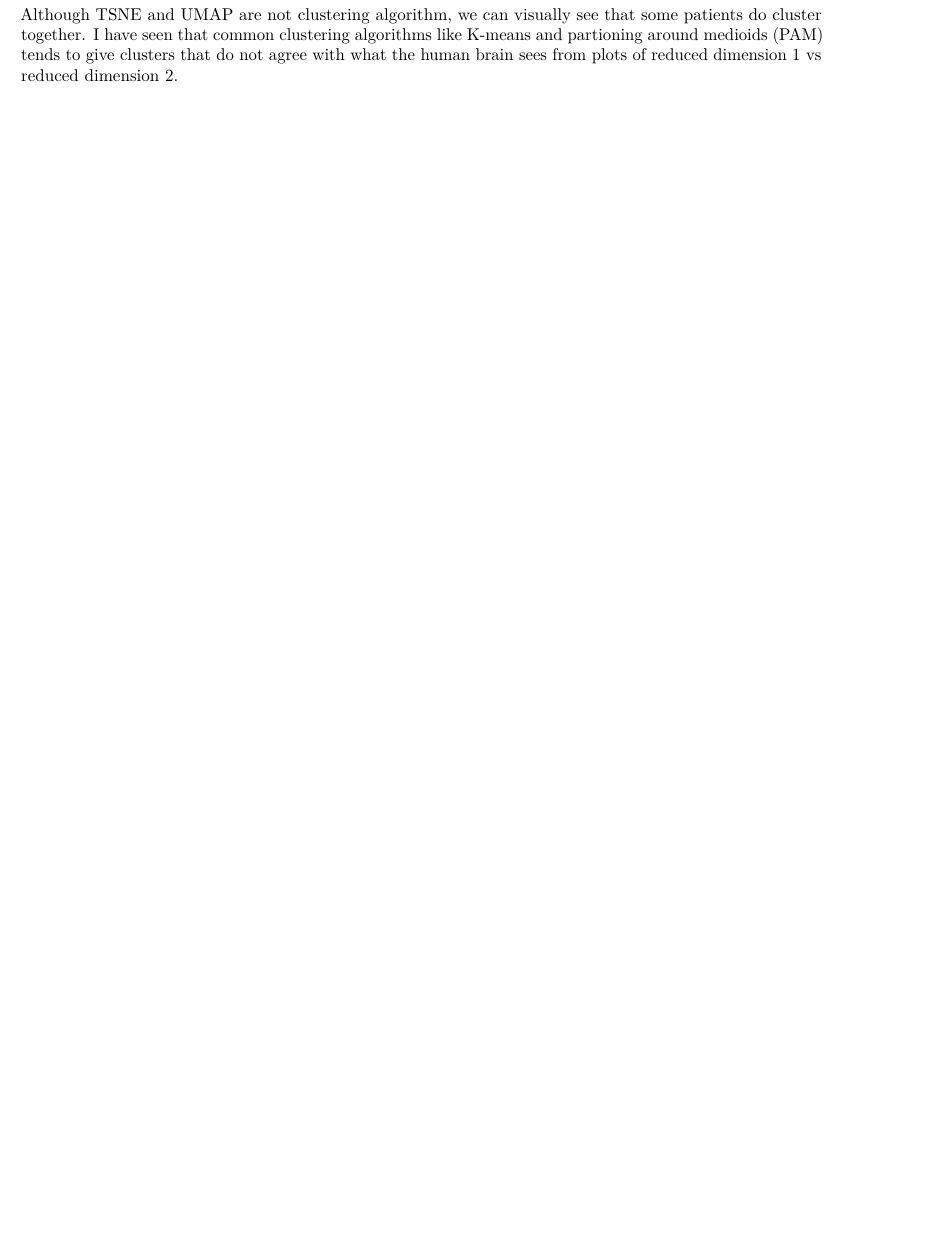
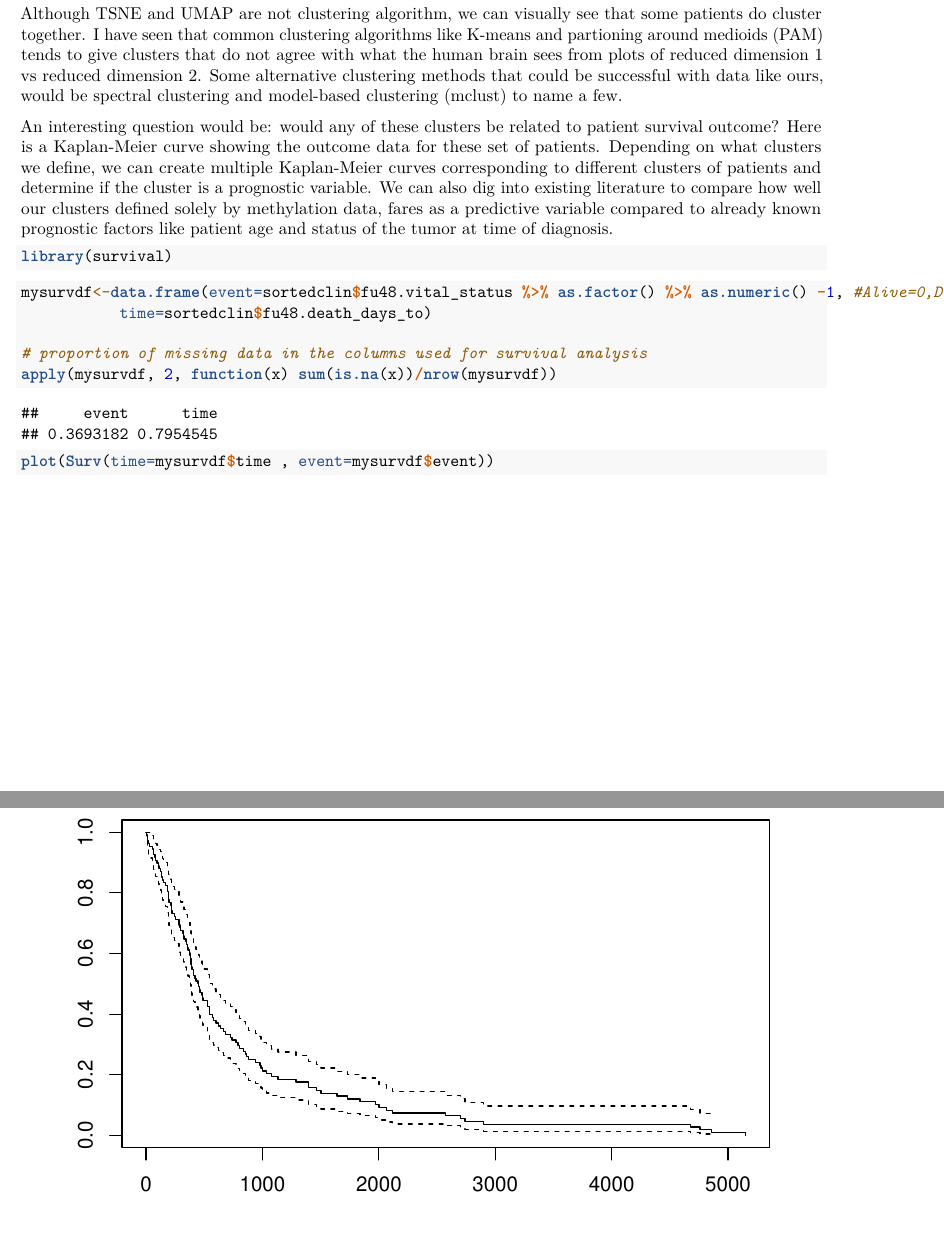
Before and after one commit to yamachan18/stat6500, an R Markdown document (code/20220228_stat6500proj_eda_take2.Rmd): part of page 5 of 5 before the commit and two parts of pages 5 and 6 of 6 after it, the two joined at a grey line, cut so that both start at the same text, the shorter picture padded with empty space. Rendered offline with R 4.5, knitr and Pandoc, then LaTeX, with nearby package versions; some code elsewhere in the file could not run offline.

Commit message:
Update 20220228_stat6500proj_eda_take2.Rmd

````diff
--- a/code/20220228_stat6500proj_eda_take2.Rmd
+++ b/code/20220228_stat6500proj_eda_take2.Rmd
@@ -241,4 +246,21 @@ cpgumap<-umap(sortedcpg)
 plot(cpgumap[["layout"]], xlab="UMAP dimension 1", ylab="UMAP dimension 2")
 ```
 
-Although TSNE and UMAP are not clustering algorithm, we can visually see that some patients do cluster together. I have seen that common clustering algorithms like K-means and partioning around medioids (PAM) tends to give clusters that do not agree with what the human brain sees from plots of reduced dimension 1 vs reduced dimension 2.
+Although TSNE and UMAP are not clustering algorithm, we can visually see that some patients do cluster together. I have seen that common clustering algorithms like K-means and partioning around medioids (PAM) tends to give clusters that do not agree with what the human brain sees from plots of reduced dimension 1 vs reduced dimension 2. Some alternative clustering methods that could be successful with data like ours, would be spectral clustering and model-based clustering (mclust) to name a few.
+
+An interesting question would be: would any of these clusters be related to patient survival outcome? Here is a Kaplan-Meier curve showing the outcome data for these set of patients. Depending on what clusters we define, we can create multiple Kaplan-Meier curves corresponding to different clusters of patients and determine if the cluster is a prognostic variable. We can also dig into existing literature to compare how well our clusters defined solely by methylation data, fares as a predictive variable compared to already known prognostic factors like patient age and status of the tumor at time of diagnosis.
+
+```{r, message=FALSE, warning=FALSE}
+library(survival)
+```
+
+
+```{r}
+mysurvdf<-data.frame(event=sortedclin$fu48.vital_status %>% as.factor() %>% as.numeric() -1, #Alive=0,Dead=1
+           time=sortedclin$fu48.death_days_to)
+
+# proportion of missing data in the columns used for survival analysis
+apply(mysurvdf, 2, function(x) sum(is.na(x))/nrow(mysurvdf))
+
+plot(Surv(time=mysurvdf$time , event=mysurvdf$event))
+```
````
Also changed, not shown: code/20220228_stat6500proj_eda_take2.Rmd (17 more changed lines).
